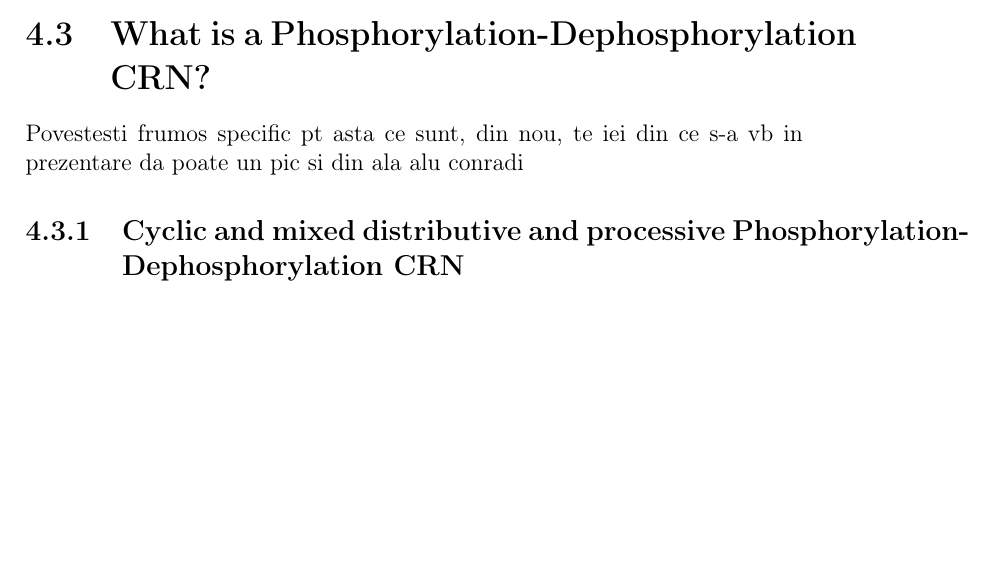
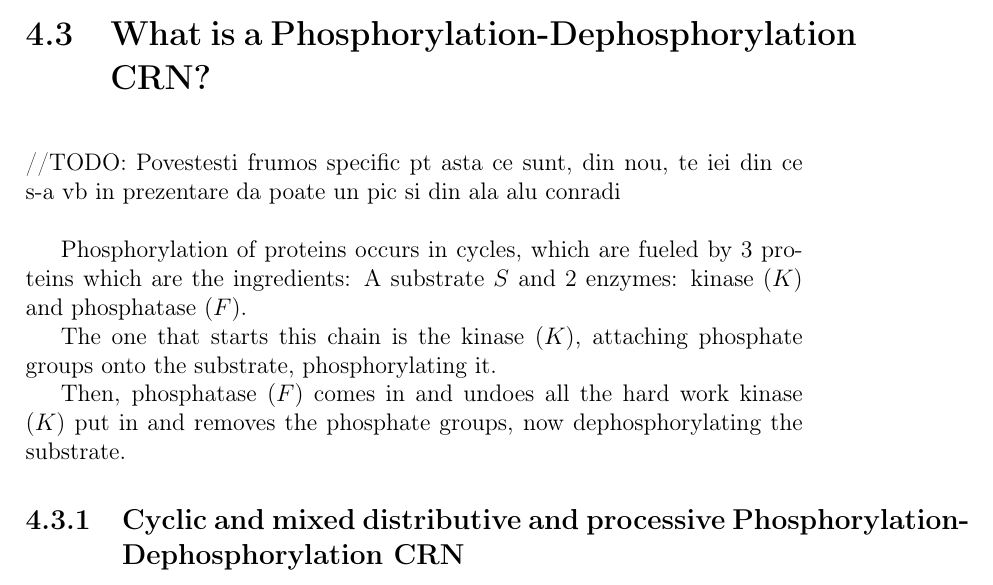
Before and after one commit to viktorashi/bachelor-thesis, a LaTeX thesis (main.tex, which reads chapters/chapter4.tex): part of page 52 of 59, cut so that both start at the same text. Compiled offline with pdfLaTeX; a LaTeX package or settings file that is missing is left out.

Commit message:
un pic intro
TODO: sa zici de spre posttranslational modifications mai la general si
cum asta face parte din ele gen

```diff
--- a/chapters/chapter4.tex
+++ b/chapters/chapter4.tex
@@ -387,6 +387,14 @@ Poti sa te folosesti nu numa de prezentare da si din lucrarea lui conradi ca zic
 
 \section{What is a Phosphorylation-Dephosphorylation CRN?}
 
-Povestesti frumos specific pt asta ce sunt, din nou, te iei din ce s-a vb in prezentare da poate un pic si din ala alu conradi
+\hfill\break
+//TODO: Povestesti frumos specific pt asta ce sunt, din nou, te iei din ce s-a vb in prezentare da poate un pic si din ala alu conradi
+\hfill\break
+
+Phosphorylation of proteins occurs in cycles, which are fueled by $3$ proteins which are the ingredients: A substrate $S$ and $2$ enzymes: kinase ($K$) and phosphatase ($F$).
+
+The one that starts this chain is the kinase ($K$), attaching phosphate groups onto the substrate, phosphorylating it.
+
+Then, phosphatase ($F$) comes in and undoes all the hard work kinase ($K$) put in and removes the phosphate groups, now dephosphorylating the substrate.
 
 \subsection{Cyclic and mixed distributive and processive Phosphorylation-Dephosphorylation CRN}
```
